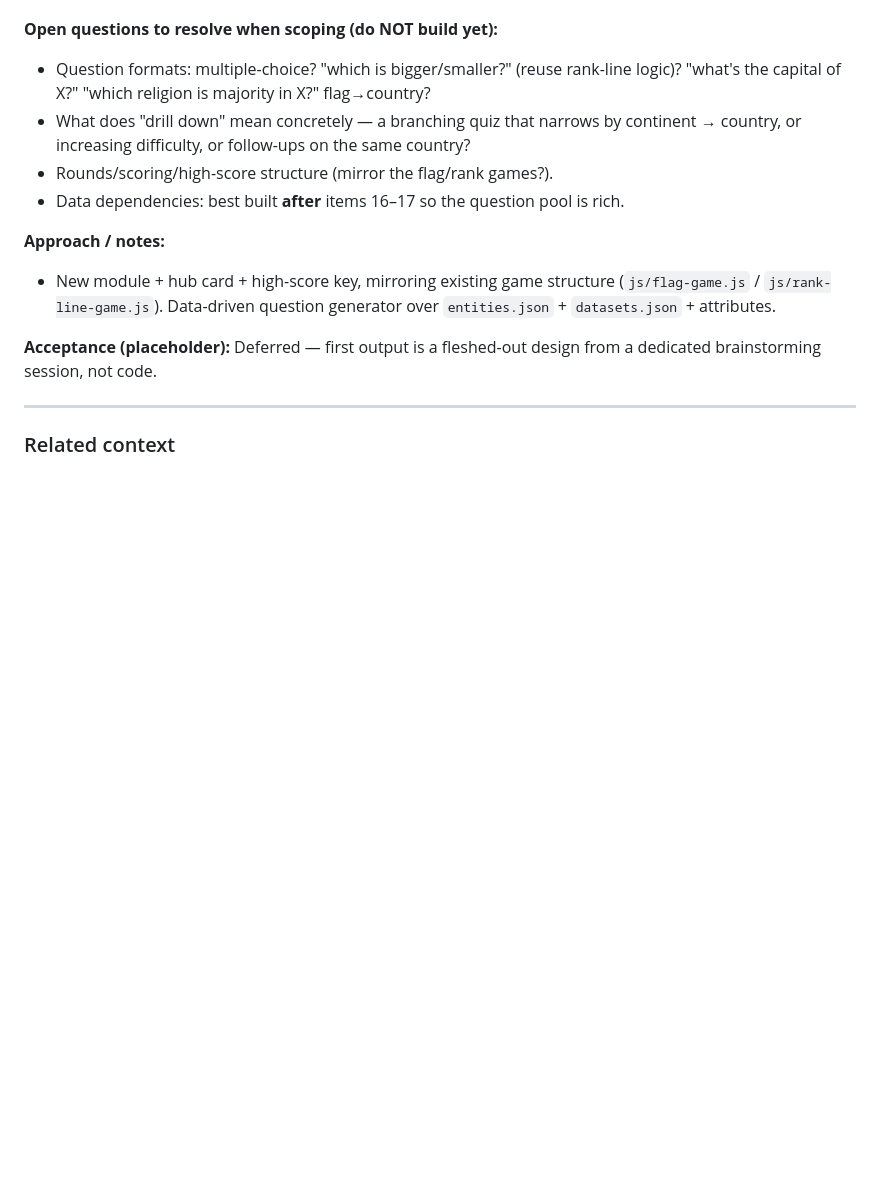
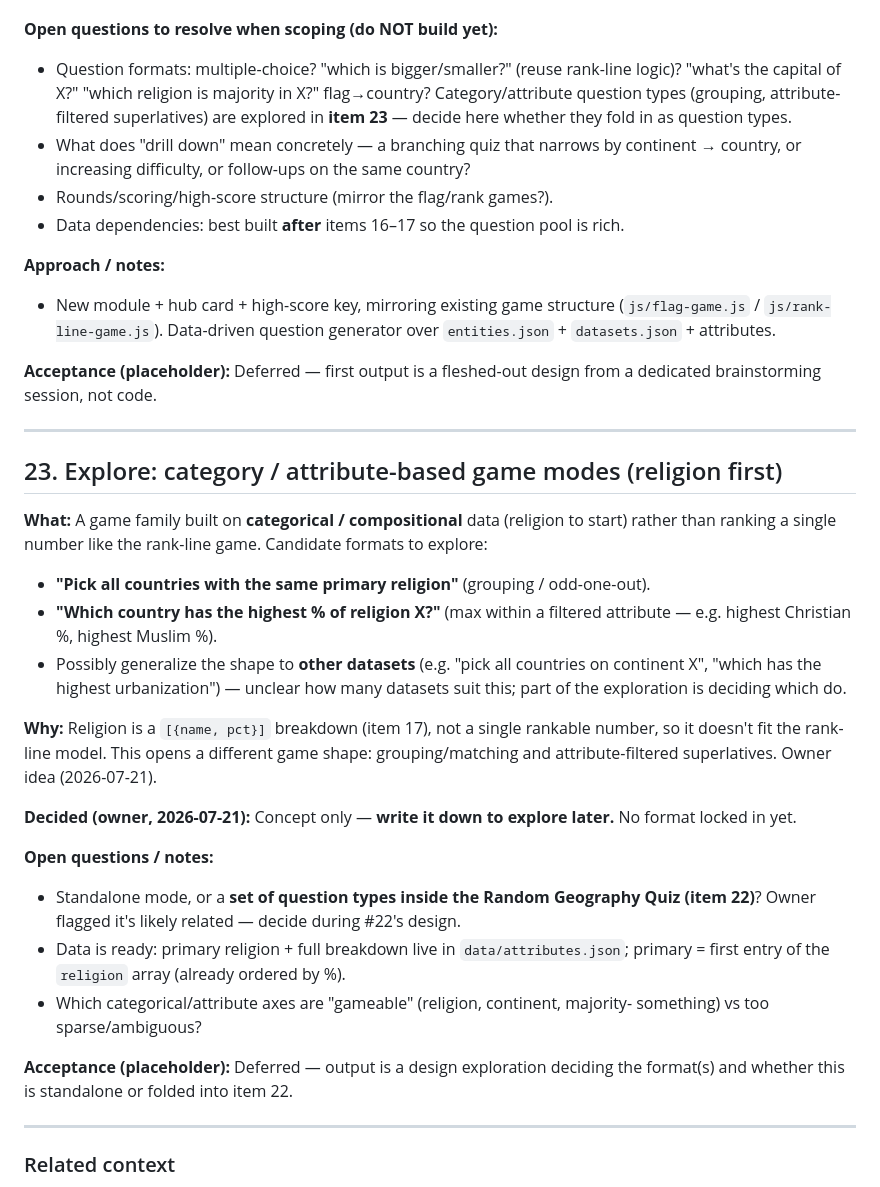
Before and after one commit to Lolispo/geo-draw-the-world, a Markdown page: TODOS.md, the part around the change. GitHub-like rendering; blank space fills up the shorter version.

Commit message:
docs(todos): add item 23 (category/attribute game modes) + link with #22
Co-Authored-By: Claude Opus 4.8 (1M context) <noreply@anthropic.com>

```diff
--- a/TODOS.md
+++ b/TODOS.md
@@ -683,6 +683,8 @@ before implementation.
 **Open questions to resolve when scoping (do NOT build yet):**
 - Question formats: multiple-choice? "which is bigger/smaller?" (reuse rank-line
   logic)? "what's the capital of X?" "which religion is majority in X?" flag→country?
+  Category/attribute question types (grouping, attribute-filtered superlatives) are
+  explored in **item 23** — decide here whether they fold in as question types.
 - What does "drill down" mean concretely — a branching quiz that narrows by
   continent → country, or increasing difficulty, or follow-ups on the same country?
 - Rounds/scoring/high-score structure (mirror the flag/rank games?).
@@ -698,6 +700,38 @@ dedicated brainstorming session, not code.
 
 ---
 
+## 23. Explore: category / attribute-based game modes (religion first)
+
+**What:** A game family built on **categorical / compositional** data (religion to
+start) rather than ranking a single number like the rank-line game. Candidate
+formats to explore:
+- **"Pick all countries with the same primary religion"** (grouping / odd-one-out).
+- **"Which country has the highest % of religion X?"** (max within a filtered
+  attribute — e.g. highest Christian %, highest Muslim %).
+- Possibly generalize the shape to **other datasets** (e.g. "pick all countries on
+  continent X", "which has the highest urbanization") — unclear how many datasets
+  suit this; part of the exploration is deciding which do.
+
+**Why:** Religion is a `[{name, pct}]` breakdown (item 17), not a single rankable
+number, so it doesn't fit the rank-line model. This opens a different game shape:
+grouping/matching and attribute-filtered superlatives. Owner idea (2026-07-21).
+
+**Decided (owner, 2026-07-21):** Concept only — **write it down to explore later.**
+No format locked in yet.
+
+**Open questions / notes:**
+- Standalone mode, or a **set of question types inside the Random Geography Quiz
+  (item 22)**? Owner flagged it's likely related — decide during #22's design.
+- Data is ready: primary religion + full breakdown live in `data/attributes.json`;
+  primary = first entry of the `religion` array (already ordered by %).
+- Which categorical/attribute axes are "gameable" (religion, continent, majority-
+  something) vs too sparse/ambiguous?
+
+**Acceptance (placeholder):** Deferred — output is a design exploration deciding the
+format(s) and whether this is standalone or folded into item 22.
+
+---
+
 ### Related context
 - Multi-dataset / line-game design: `docs/superpowers/specs/2026-06-20-learning-explore-multidataset-design.md`
 - Rank line design: `docs/superpowers/specs/2026-06-20-rank-line-mode-design.md`
```
